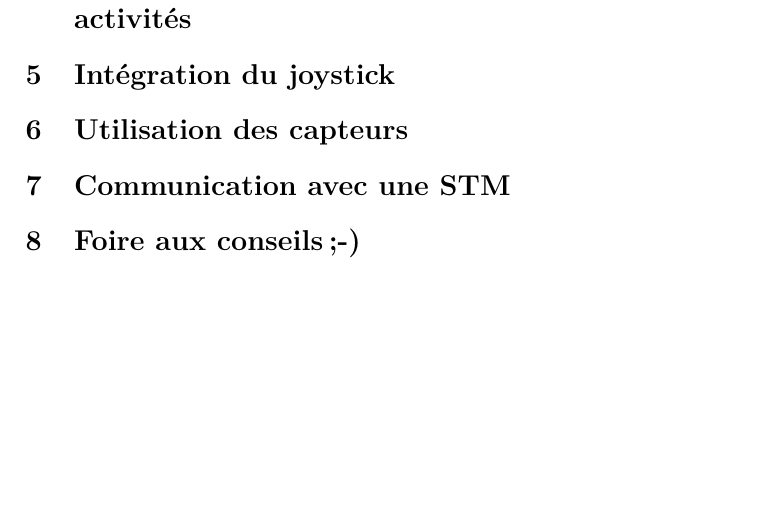
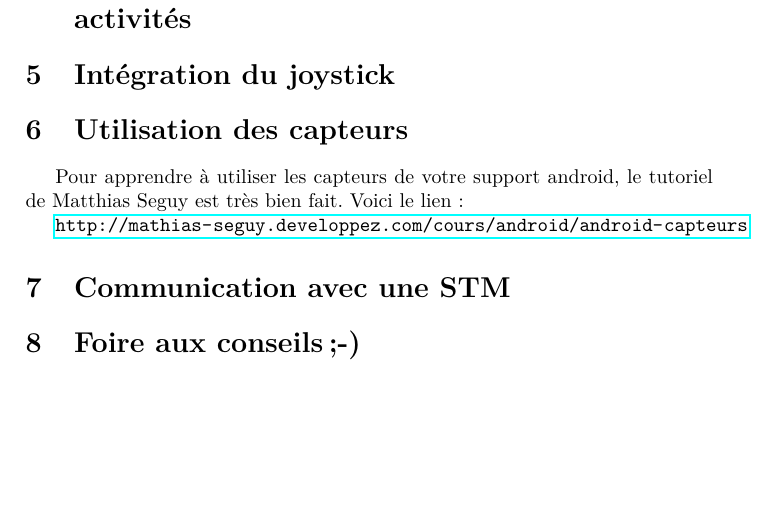
Before and after one commit to Matth26/android, a LaTeX document (tuto_android.tex): part of page 3 of 3, cut so that both start at the same text. Compiled offline with pdfLaTeX.

Commit message:
Ajout du liens vers le tutoriel des capteurs.

```diff
--- a/tuto_android.tex
+++ b/tuto_android.tex
@@ -14,6 +14,7 @@
 \usepackage{graphicx}
 \usepackage[lofdepth,lotdepth]{subfig}
 \usepackage{float}
+\usepackage{hyperref}
 %---------------------------------------------------------
 \usepackage{listings}
 \usepackage{textcomp}
@@ -84,7 +85,10 @@
 
 \section{Utilisation des capteurs}
 % on intège les gyro dans une autre activité
+Pour apprendre à utiliser les capteurs de votre support android, le tutoriel de Matthias Seguy est très bien fait.
+Voici le lien :
 
+\url{http://mathias-seguy.developpez.com/cours/android/android-capteurs}
 %-------------------------------------------------------------------------------------------------------------
 
 \section{Communication avec une STM}
```
